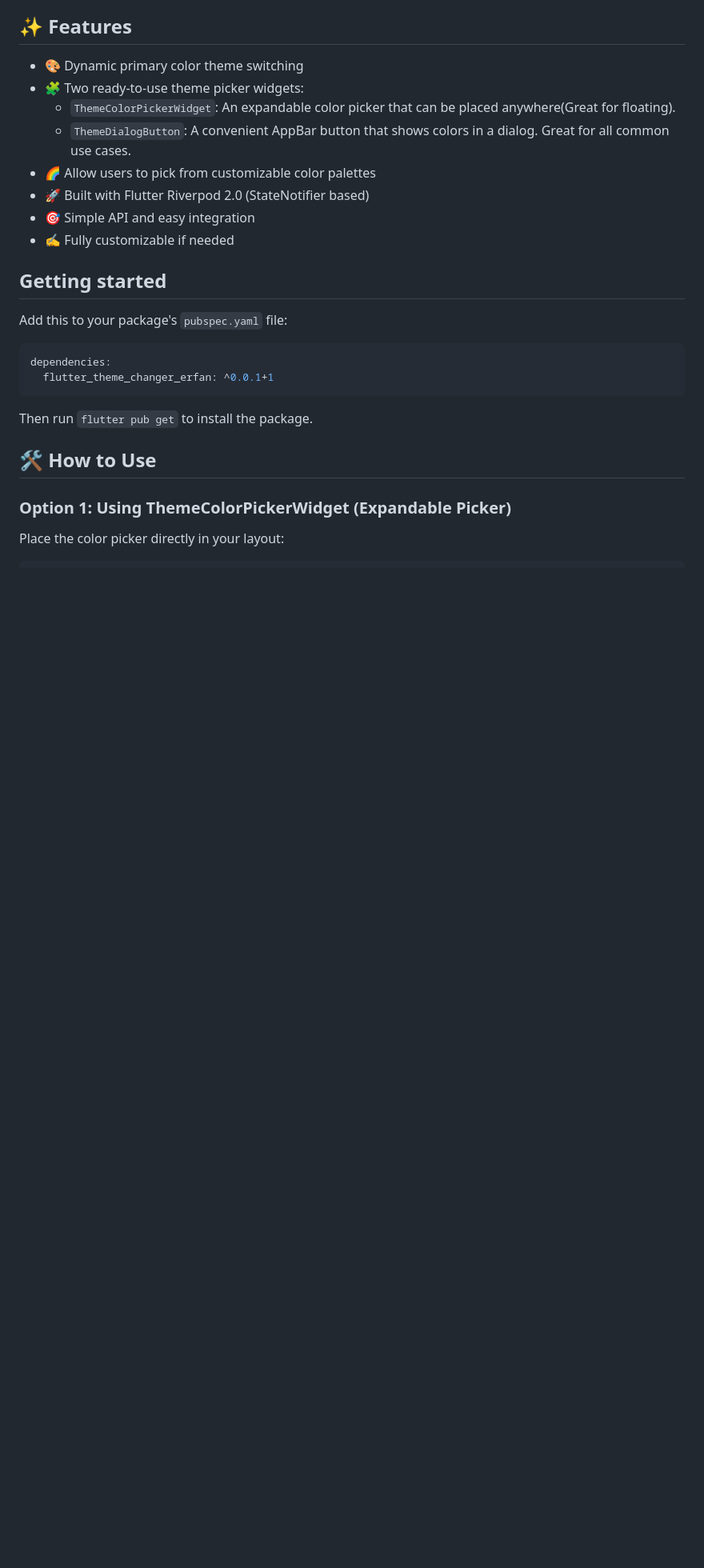
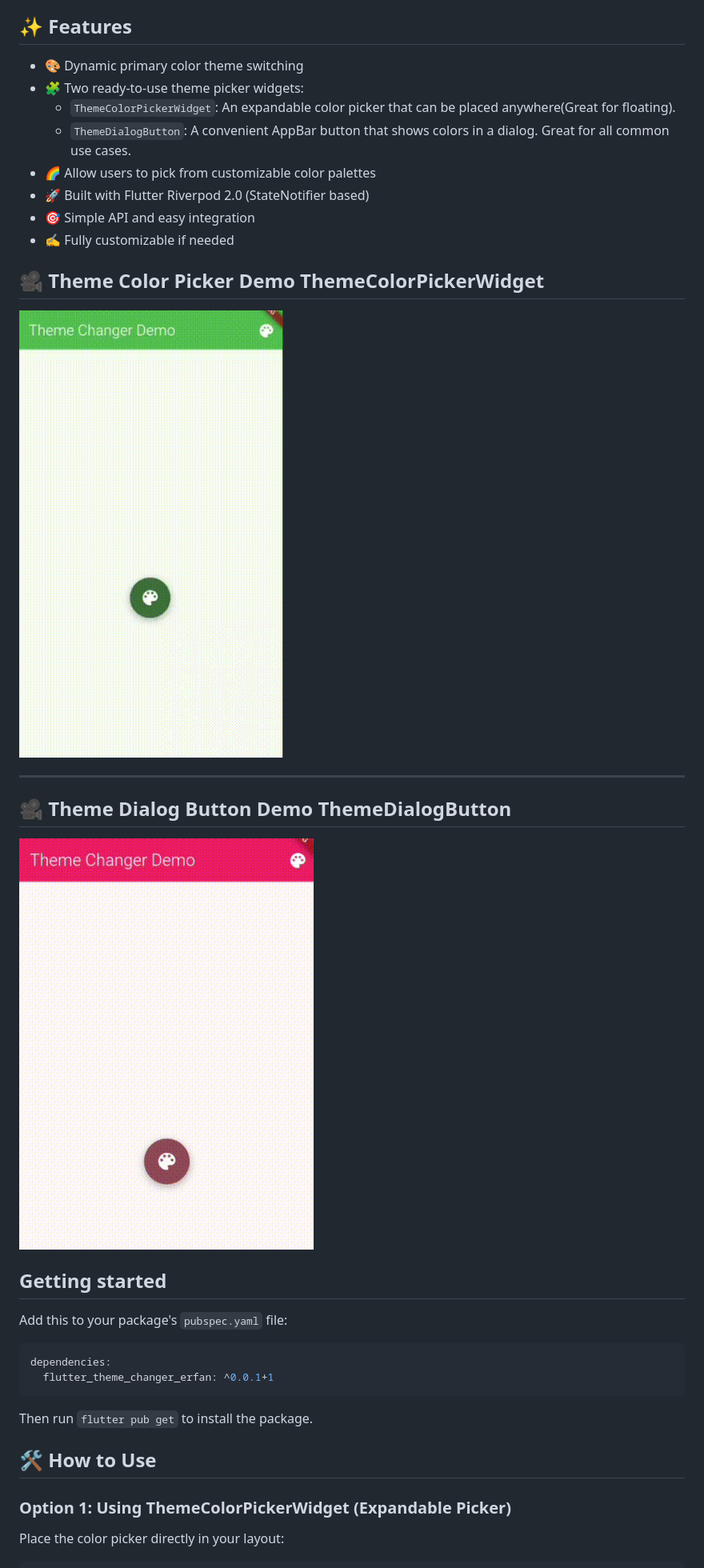
Before and after one commit to erfanalizada/flutter_theme_changer_erfan, a Markdown page: README.md, the part around the change. Shown: that part at 80% size. GitHub-like rendering; blank space fills up the shorter version.

Commit message:
updated Readme with gif files

```diff
--- a/README.md
+++ b/README.md
@@ -13,6 +13,20 @@ It provides both a **full theme changer wrapper** and **two beautiful theme pick
 - 🚀 Built with Flutter Riverpod 2.0 (StateNotifier based)
 - 🎯 Simple API and easy integration
 - ✍️ Fully customizable if needed
+
+
+## 🎥 Theme Color Picker Demo ThemeColorPickerWidget
+
+![ThemeColorPickerWidget](https://raw.githubusercontent.com/erfanalizada/flutter_theme_changer_erfan/main/ThemeColorPickerWidget.gif)
+
+---
+
+## 🎥 Theme Dialog Button Demo ThemeDialogButton
+
+![ThemeDialogButton](https://raw.githubusercontent.com/erfanalizada/flutter_theme_changer_erfan/main/ThemeDialogButton.gif)
+
+
+
 
 ## Getting started
 
```
